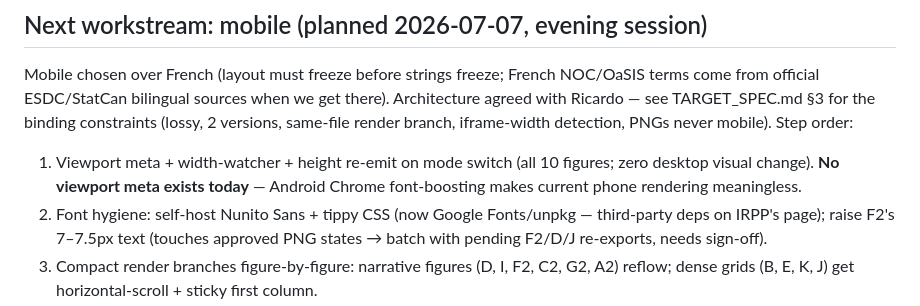
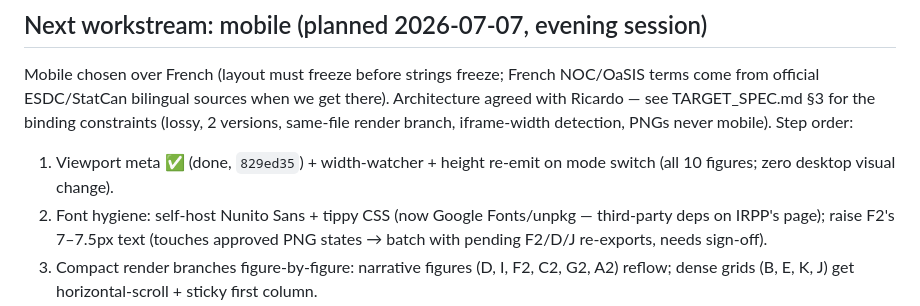
Before and after one commit to rchejfec/irpp_study_to_ctpskills_authorpackage, a Markdown page: HANDOFF.md, the part around the change. GitHub-like rendering.

Commit message:
docs: mark viewport-meta sub-step done in mobile plan
Co-Authored-By: Claude Fable 5 <noreply@anthropic.com>

```diff
--- a/HANDOFF.md
+++ b/HANDOFF.md
@@ -75,9 +75,8 @@ there). Architecture agreed with Ricardo — see TARGET_SPEC.md §3 for the
 binding constraints (lossy, 2 versions, same-file render branch, iframe-width
 detection, PNGs never mobile). Step order:
 
-1. Viewport meta + width-watcher + height re-emit on mode switch (all 10
-   figures; zero desktop visual change). **No viewport meta exists today** —
-   Android Chrome font-boosting makes current phone rendering meaningless.
+1. Viewport meta ✅ (done, `829ed35`) + width-watcher + height re-emit on
+   mode switch (all 10 figures; zero desktop visual change).
 2. Font hygiene: self-host Nunito Sans + tippy CSS (now Google Fonts/unpkg —
    third-party deps on IRPP's page); raise F2's 7–7.5px text (touches
    approved PNG states → batch with pending F2/D/J re-exports, needs sign-off).
```
